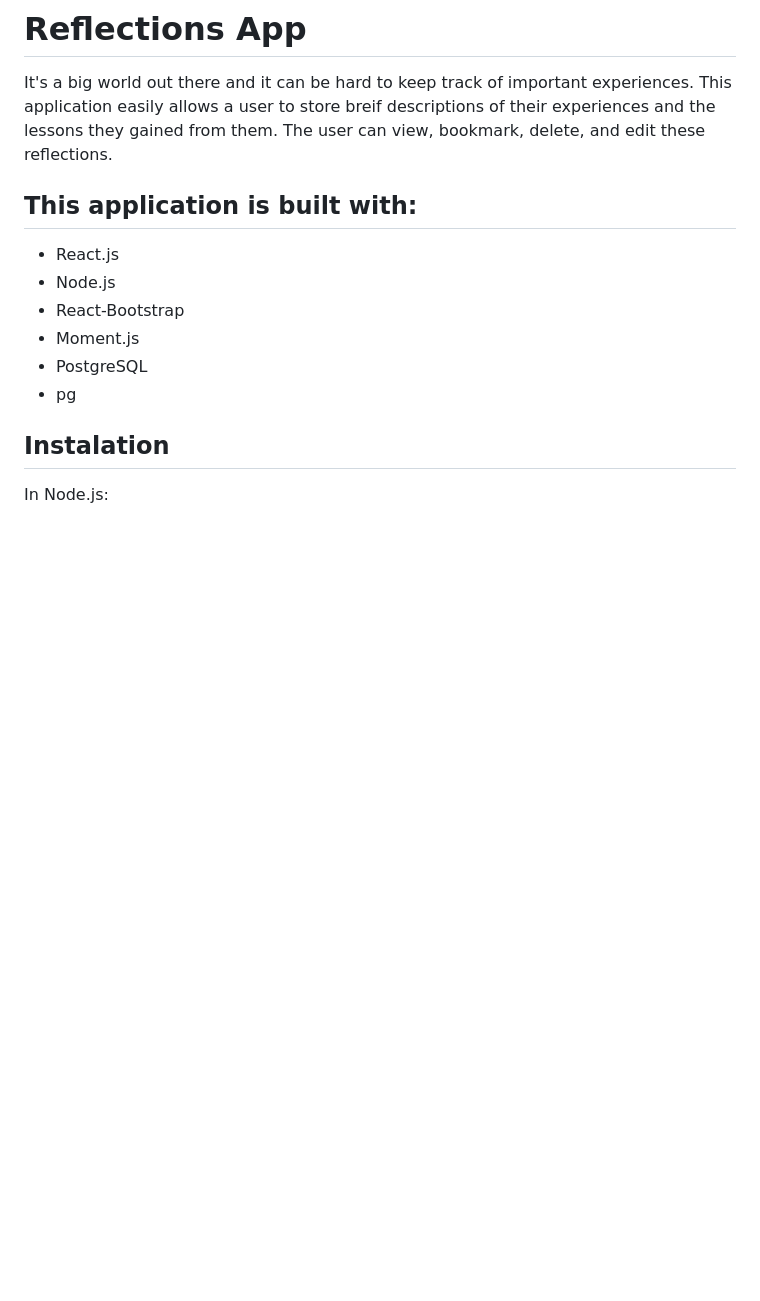
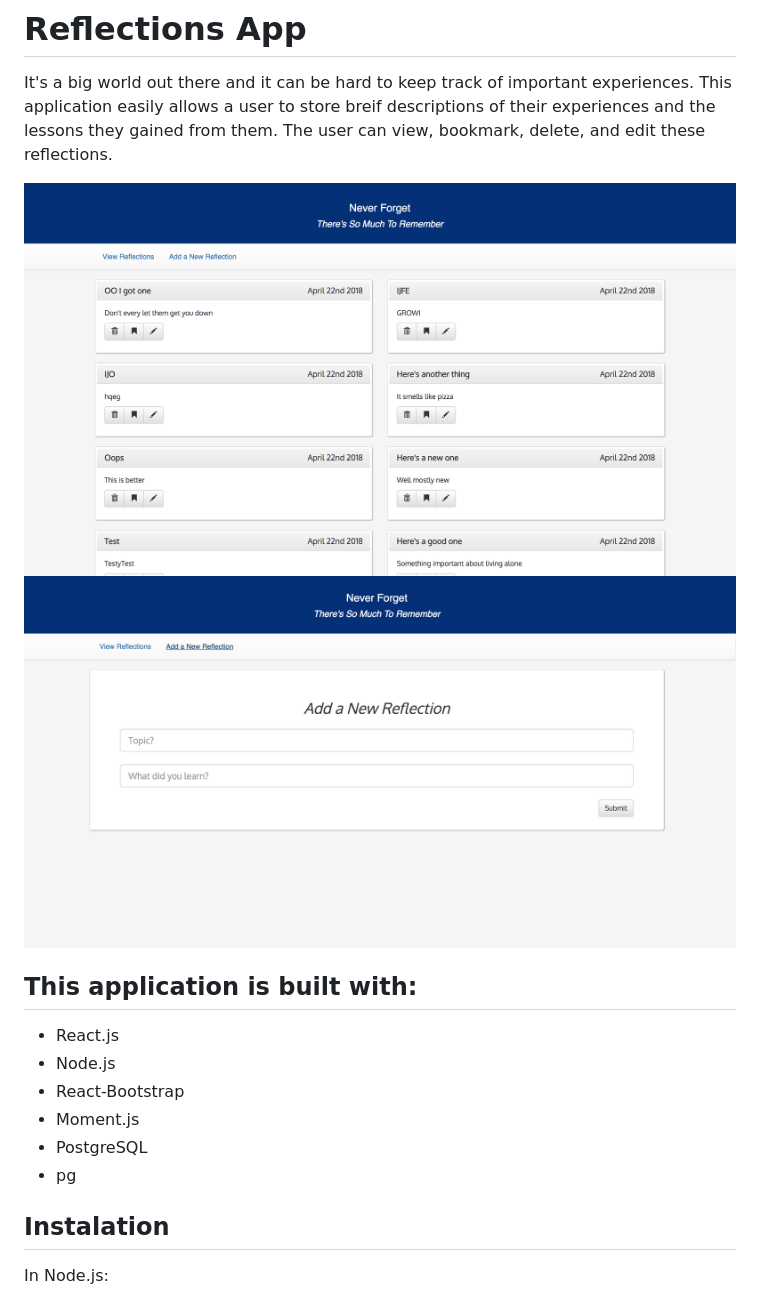
Before and after one commit to rapomerantz/recollections_app, a Markdown page: README.md, the part around the change. Rendered like a GitHub page; pictures changed too: wireframes/screen1.png (added), wireframes/screen2.png (added); blank space fills up the shorter version.

Commit message:
More styling, added screenshots

```diff
--- a/README.md
+++ b/README.md
@@ -1,6 +1,9 @@
 # Reflections App
 
 It's a big world out there and it can be hard to keep track of important experiences. This application easily allows a user to store breif descriptions of their experiences and the lessons they gained from them. The user can view, bookmark, delete, and edit these reflections.
+
+![view reflections](wireframes/screen1.png)
+![add new reflection](wireframes/screen2.png)
 
 
 ## This application is built with:
```
Also changed, not shown: 3 other files.
